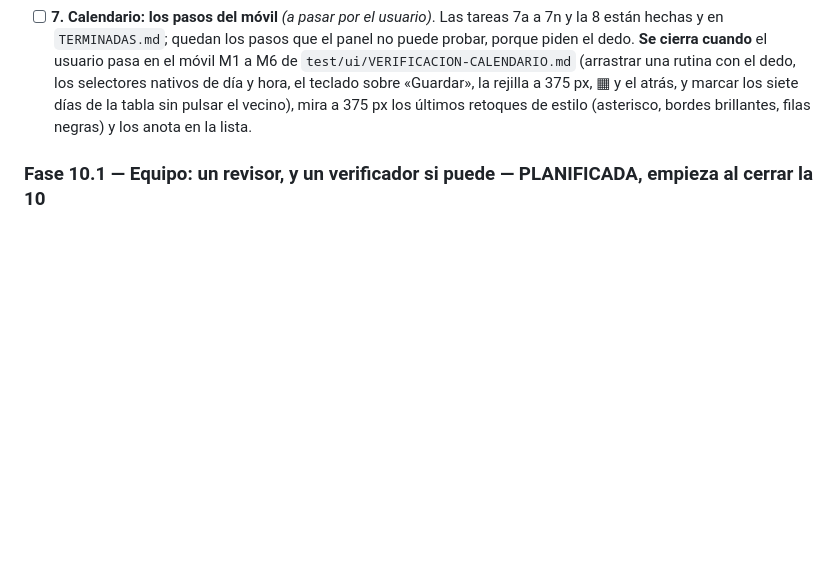
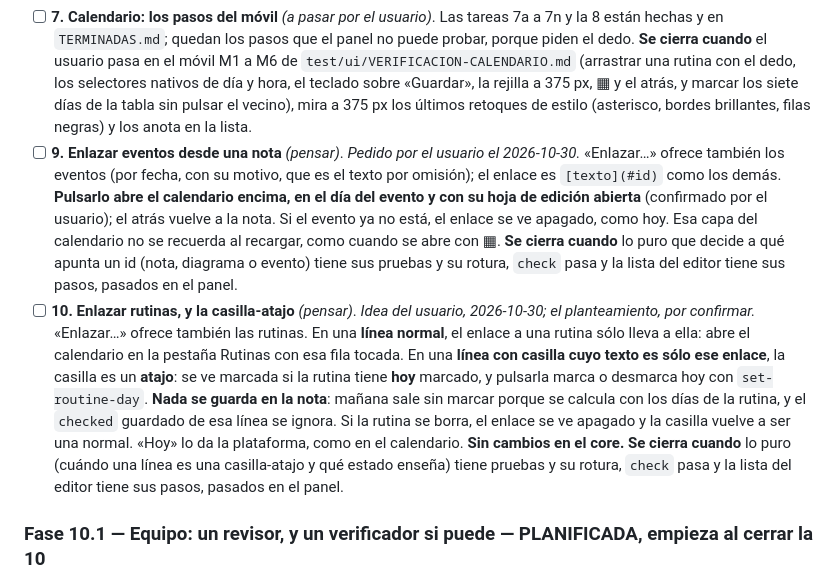
Before and after one commit to IldarTashtekov/ElNotas, a Markdown page: TAREAS.md, the part around the change. Rendered like a GitHub page; blank space fills up the shorter version.

Commit message:
docs: enlazar eventos y rutinas desde las notas, tareas 9 y 10 de la Fase 10
Co-Authored-By: Claude Sonnet 5.5 <noreply@anthropic.com>

```diff
--- a/TAREAS.md
+++ b/TAREAS.md
@@ -212,6 +212,25 @@ se plantea ahora, como tarea 7, antes de la documentación de cierre.
       y hora, el teclado sobre «Guardar», la rejilla a 375 px, ▦ y el atrás, y marcar los siete días de la
       tabla sin pulsar el vecino), mira a 375 px los últimos retoques de estilo (asterisco, bordes
       brillantes, filas negras) y los anota en la lista.
+- [ ] **9. Enlazar eventos desde una nota** *(pensar)*. *Pedido por el usuario el 2026-10-30.*
+      «Enlazar…» ofrece también los eventos (por fecha, con su motivo, que es el texto por
+      omisión); el enlace es `[texto](#id)` como los demás. **Pulsarlo abre el calendario encima,
+      en el día del evento y con su hoja de edición abierta** (confirmado por el usuario); el
+      atrás vuelve a la nota. Si el evento ya no está, el enlace se ve apagado, como hoy. Esa capa
+      del calendario no se recuerda al recargar, como cuando se abre con ▦. **Se cierra cuando**
+      lo puro que decide a qué apunta un id (nota, diagrama o evento) tiene sus pruebas y su
+      rotura, `check` pasa y la lista del editor tiene sus pasos, pasados en el panel.
+- [ ] **10. Enlazar rutinas, y la casilla-atajo** *(pensar)*. *Idea del usuario, 2026-10-30; el
+      planteamiento, por confirmar.* «Enlazar…» ofrece también las rutinas. En una **línea
+      normal**, el enlace a una rutina sólo lleva a ella: abre el calendario en la pestaña
+      Rutinas con esa fila tocada. En una **línea con casilla cuyo texto es sólo ese enlace**, la
+      casilla es un **atajo**: se ve marcada si la rutina tiene **hoy** marcado, y pulsarla marca
+      o desmarca hoy con `set-routine-day`. **Nada se guarda en la nota**: mañana sale sin marcar
+      porque se calcula con los días de la rutina, y el `checked` guardado de esa línea se ignora.
+      Si la rutina se borra, el enlace se ve apagado y la casilla vuelve a ser una normal. «Hoy»
+      lo da la plataforma, como en el calendario. **Sin cambios en el core.** **Se cierra
+      cuando** lo puro (cuándo una línea es una casilla-atajo y qué estado enseña) tiene pruebas y
+      su rotura, `check` pasa y la lista del editor tiene sus pasos, pasados en el panel.
 
 ### Fase 10.1 — Equipo: un revisor, y un verificador si puede — PLANIFICADA, empieza al cerrar la 10
 
```
